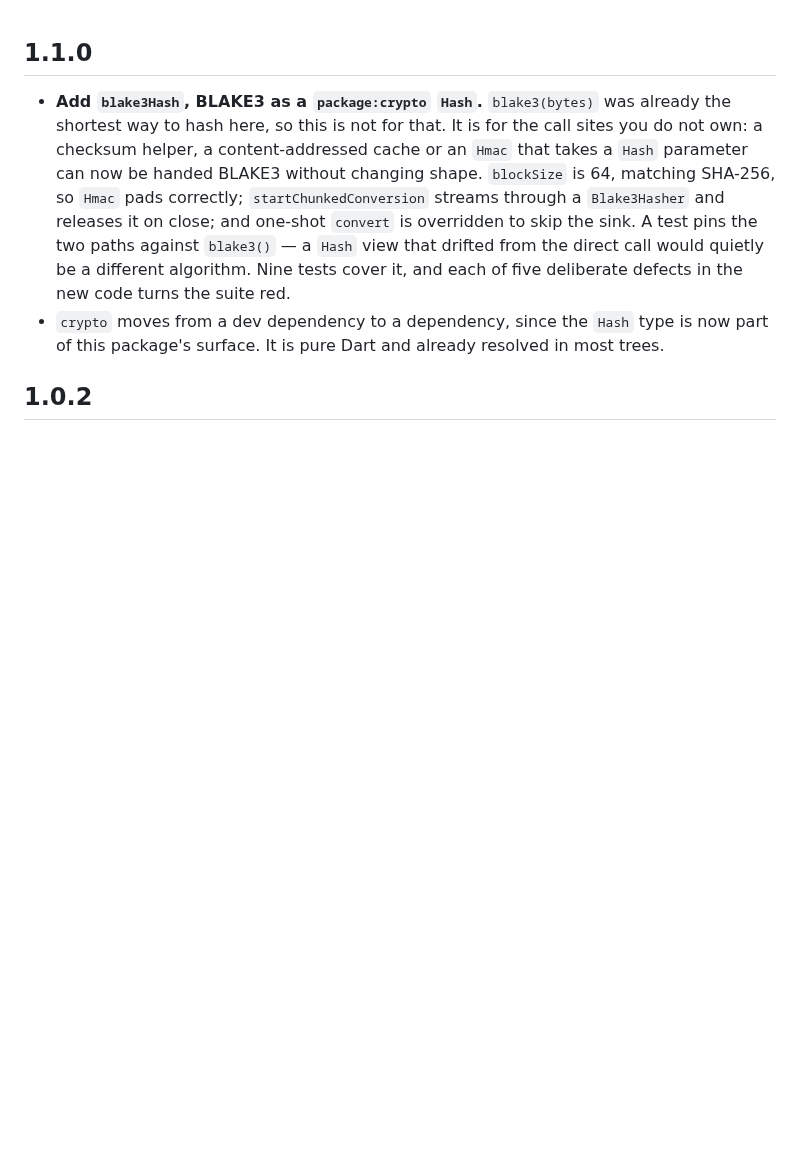
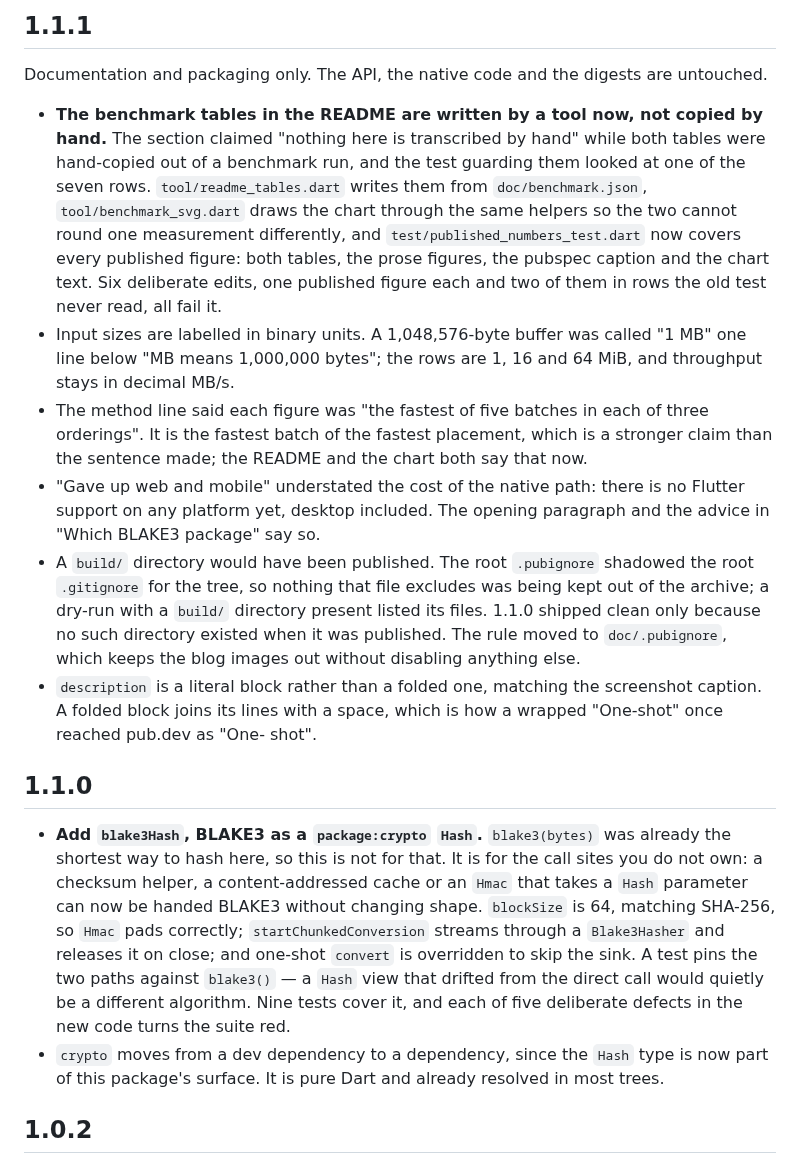
Before and after one commit to Yusufihsangorgel/blake3_ffi, a Markdown page: CHANGELOG.md, the part around the change. Rendered like a GitHub page; blank space fills up the shorter version.

```diff
--- a/CHANGELOG.md
+++ b/CHANGELOG.md
@@ -1,3 +1,38 @@
+## 1.1.1
+
+Documentation and packaging only. The API, the native code and the digests are
+untouched.
+
+- **The benchmark tables in the README are written by a tool now, not copied by
+  hand.** The section claimed "nothing here is transcribed by hand" while both
+  tables were hand-copied out of a benchmark run, and the test guarding them
+  looked at one of the seven rows. `tool/readme_tables.dart` writes them from
+  `doc/benchmark.json`, `tool/benchmark_svg.dart` draws the chart through the
+  same helpers so the two cannot round one measurement differently, and
+  `test/published_numbers_test.dart` now covers every published figure: both
+  tables, the prose figures, the pubspec caption and the chart text. Six
+  deliberate edits, one published figure each and two of them in rows the old
+  test never read, all fail it.
+- Input sizes are labelled in binary units. A 1,048,576-byte buffer was called
+  "1 MB" one line below "MB means 1,000,000 bytes"; the rows are 1, 16 and
+  64 MiB, and throughput stays in decimal MB/s.
+- The method line said each figure was "the fastest of five batches in each of
+  three orderings". It is the fastest batch of the fastest placement, which is
+  a stronger claim than the sentence made; the README and the chart both say
+  that now.
+- "Gave up web and mobile" understated the cost of the native path: there is no
+  Flutter support on any platform yet, desktop included. The opening paragraph
+  and the advice in "Which BLAKE3 package" say so.
+- A `build/` directory would have been published. The root `.pubignore` shadowed
+  the root `.gitignore` for the tree, so nothing that file excludes was being
+  kept out of the archive; a dry-run with a `build/` directory present listed
+  its files. 1.1.0 shipped clean only because no such directory existed when it
+  was published. The rule moved to `doc/.pubignore`, which keeps the blog images
+  out without disabling anything else.
+- `description` is a literal block rather than a folded one, matching the
+  screenshot caption. A folded block joins its lines with a space, which is how
+  a wrapped "One-shot" once reached pub.dev as "One- shot".
+
 ## 1.1.0
 
 - **Add `blake3Hash`, BLAKE3 as a `package:crypto` `Hash`.** `blake3(bytes)`
```
Also changed, not shown: README.md (+74 -33 lines), doc/benchmark.png, 12 other files.
